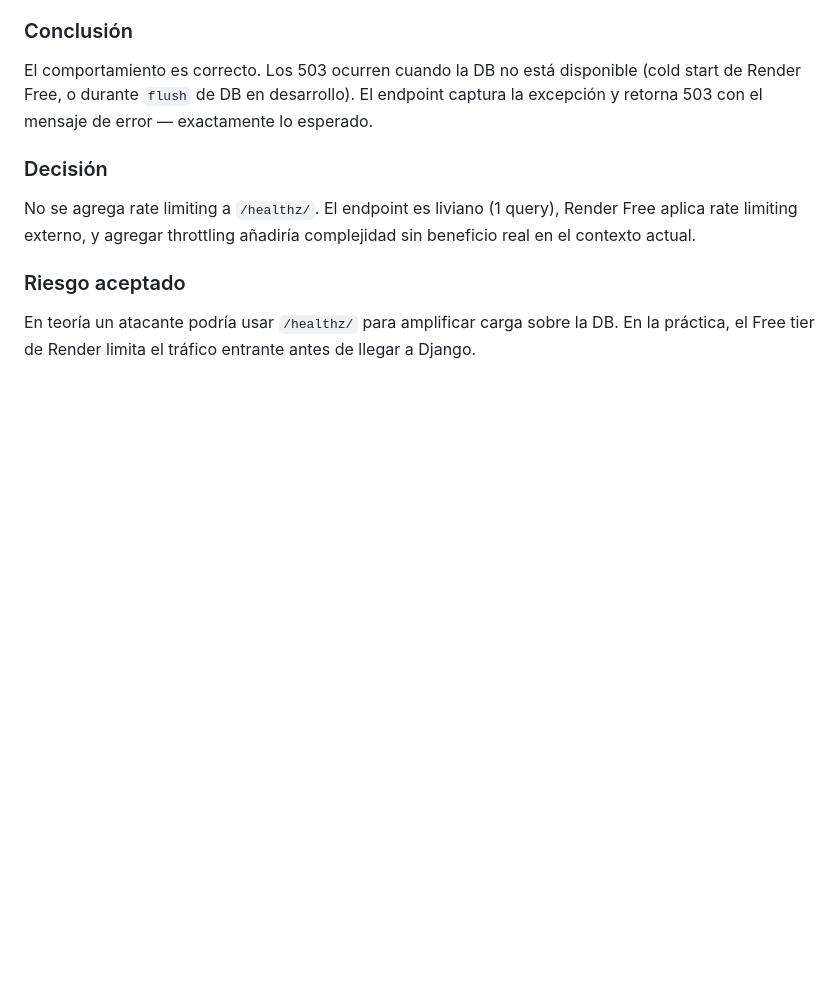
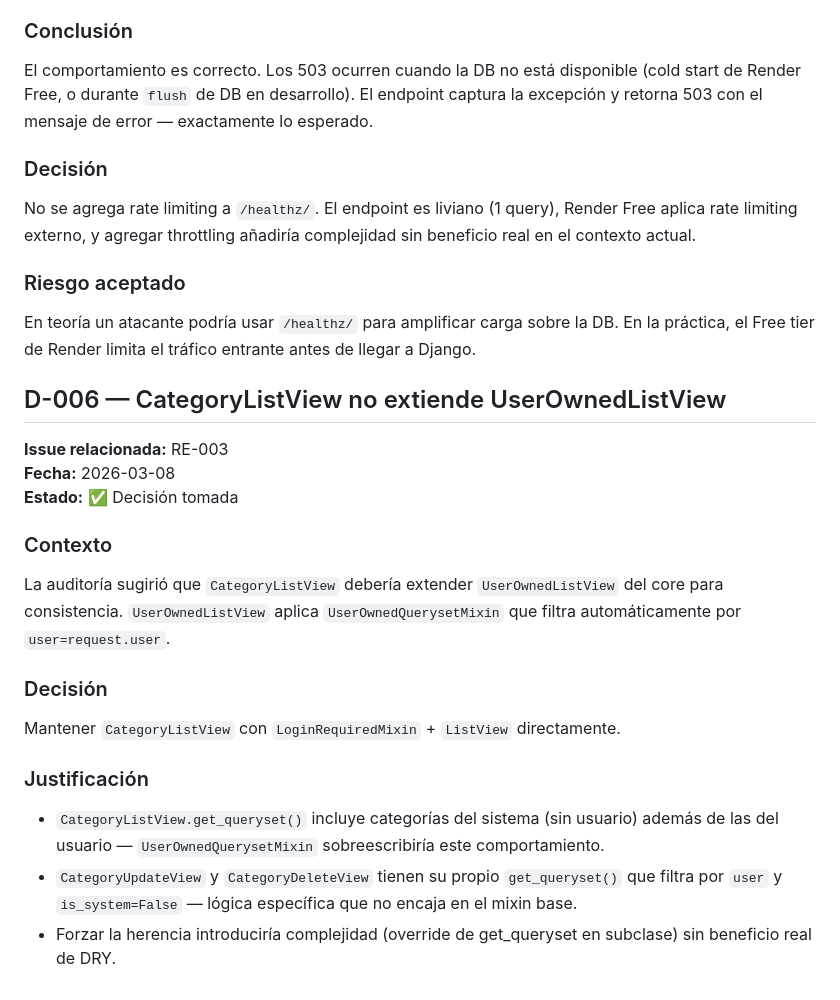
Before and after one commit to Nicokac/control_gastos, a Markdown page: docs/DECISIONS.md, the part around the change. Drawn GitHub-style; blank space fills up the shorter version.

Commit message:
docs: documentar D-006 CategoryListView no extiende UserOwnedListView (RE-003)
- Decisión justificada: lógica especial de categorías del sistema incompatible con mixin base
- DECISIONS.md actualizado

678 passed, 2 skipped, 94.53% coverage

```diff
--- a/docs/DECISIONS.md
+++ b/docs/DECISIONS.md
@@ -116,3 +116,26 @@ complejidad sin beneficio real en el contexto actual.
 En teoría un atacante podría usar `/healthz/` para amplificar carga sobre la DB.
 En la práctica, el Free tier de Render limita el tráfico entrante antes de llegar
 a Django.
+
+## D-006 — CategoryListView no extiende UserOwnedListView
+
+**Issue relacionada:** RE-003
+**Fecha:** 2026-03-08
+**Estado:** ✅ Decisión tomada
+
+### Contexto
+La auditoría sugirió que `CategoryListView` debería extender `UserOwnedListView`
+del core para consistencia. `UserOwnedListView` aplica `UserOwnedQuerysetMixin`
+que filtra automáticamente por `user=request.user`.
+
+### Decisión
+Mantener `CategoryListView` con `LoginRequiredMixin` + `ListView` directamente.
+
+### Justificación
+- `CategoryListView.get_queryset()` incluye categorías del sistema (sin usuario)
+  además de las del usuario — `UserOwnedQuerysetMixin` sobreescribiría este comportamiento.
+- `CategoryUpdateView` y `CategoryDeleteView` tienen su propio `get_queryset()`
+  que filtra por `user` y `is_system=False` — lógica específica que no encaja
+  en el mixin base.
+- Forzar la herencia introduciría complejidad (override de get_queryset en subclase)
+  sin beneficio real de DRY.
```
